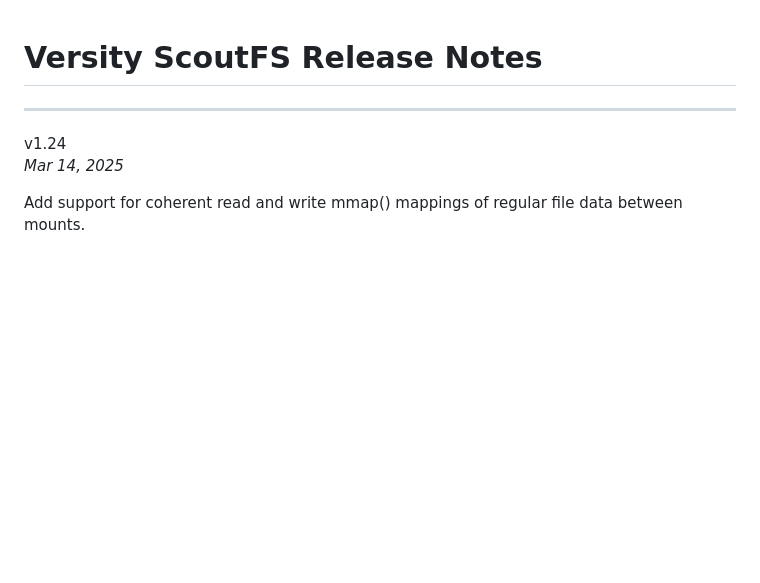
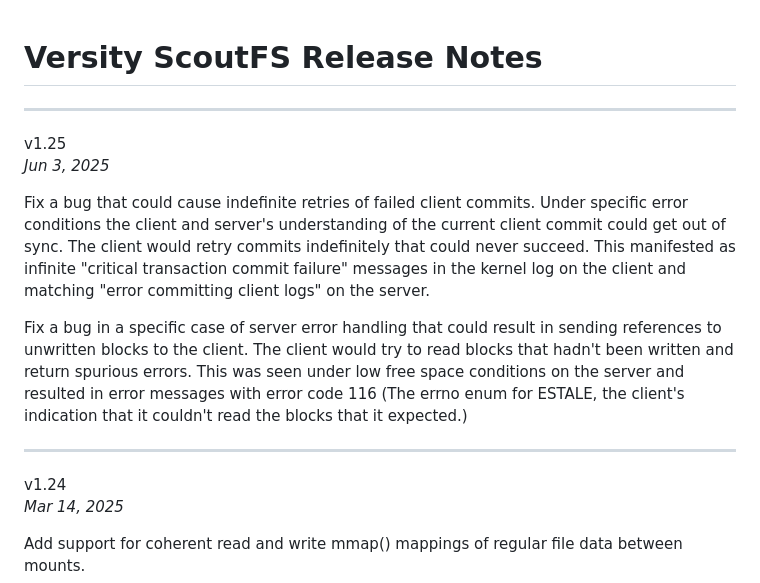
Before and after one commit to versity/scoutfs, a Markdown page: ReleaseNotes.md, the part around the change. Rendered like a GitHub page; blank space fills up the shorter version.

Commit message:
v1.25 Release
Finish the release notes for the 1.25 release.

Signed-off-by: Zach Brown <zab@versity.com>

```diff
--- a/ReleaseNotes.md
+++ b/ReleaseNotes.md
@@ -1,5 +1,26 @@
 Versity ScoutFS Release Notes
 =============================
+
+---
+v1.25
+\
+*Jun 3, 2025*
+
+Fix a bug that could cause indefinite retries of failed client commits.
+Under specific error conditions the client and server's understanding of
+the current client commit could get out of sync.  The client would retry
+commits indefinitely that could never succeed.  This manifested as
+infinite "critical transaction commit failure" messages in the kernel
+log on the client and matching "error <nr> committing client logs" on
+the server.
+
+Fix a bug in a specific case of server error handling that could result
+in sending references to unwritten blocks to the client.  The client
+would try to read blocks that hadn't been written and return spurious
+errors.  This was seen under low free space conditions on the server and
+resulted in error messages with error code 116 (The errno enum for
+ESTALE, the client's indication that it couldn't read the blocks that it
+expected.)
 
 ---
 v1.24
```
